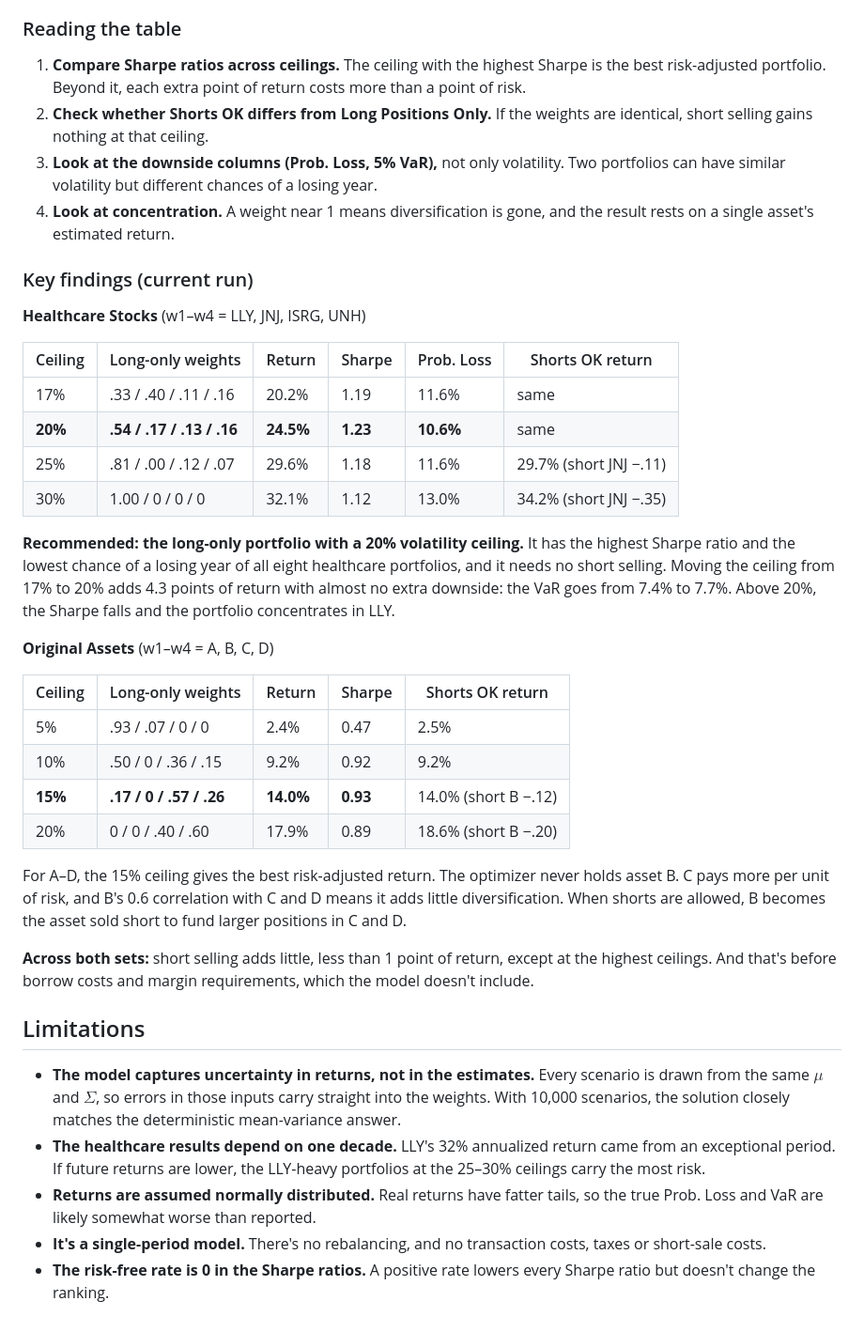
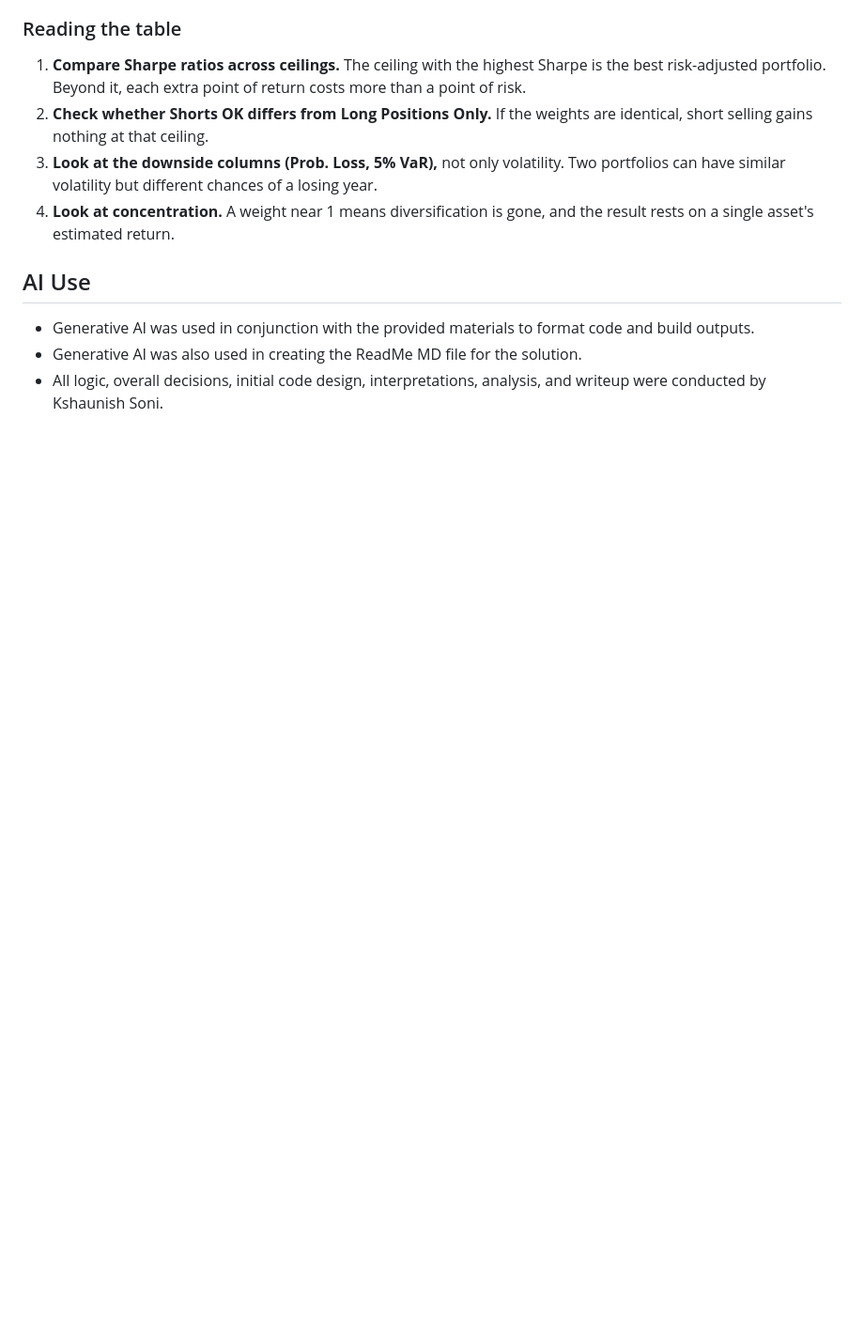
Before and after one commit to KshaunishSoni123/MSDS451_Assignment02_kshaunishsoni, a Markdown page: README.md, the part around the change. Shown at 94% size. Rendered like a GitHub page; blank space fills up the shorter version.

```diff
--- a/README.md
+++ b/README.md
@@ -146,36 +146,8 @@ Each row is an asset set and each column is a position rule. Rows have their own
 3. **Look at the downside columns (Prob. Loss, 5% VaR),** not only volatility. Two portfolios can have similar volatility but different chances of a losing year.
 4. **Look at concentration.** A weight near 1 means diversification is gone, and the result rests on a single asset's estimated return.
 
-### Key findings (current run)
 
-**Healthcare Stocks** (w1–w4 = LLY, JNJ, ISRG, UNH)
-
-| Ceiling | Long-only weights | Return | Sharpe | Prob. Loss | Shorts OK return |
-|---|---|---|---|---|---|
-| 17% | .33 / .40 / .11 / .16 | 20.2% | 1.19 | 11.6% | same |
-| **20%** | **.54 / .17 / .13 / .16** | **24.5%** | **1.23** | **10.6%** | same |
-| 25% | .81 / .00 / .12 / .07 | 29.6% | 1.18 | 11.6% | 29.7% (short JNJ −.11) |
-| 30% | 1.00 / 0 / 0 / 0 | 32.1% | 1.12 | 13.0% | 34.2% (short JNJ −.35) |
-
-**Recommended: the long-only portfolio with a 20% volatility ceiling.** It has the highest Sharpe ratio and the lowest chance of a losing year of all eight healthcare portfolios, and it needs no short selling. Moving the ceiling from 17% to 20% adds 4.3 points of return with almost no extra downside: the VaR goes from 7.4% to 7.7%. Above 20%, the Sharpe falls and the portfolio concentrates in LLY.
-
-**Original Assets** (w1–w4 = A, B, C, D)
-
-| Ceiling | Long-only weights | Return | Sharpe | Shorts OK return |
-|---|---|---|---|---|
-| 5% | .93 / .07 / 0 / 0 | 2.4% | 0.47 | 2.5% |
-| 10% | .50 / 0 / .36 / .15 | 9.2% | 0.92 | 9.2% |
-| **15%** | **.17 / 0 / .57 / .26** | **14.0%** | **0.93** | 14.0% (short B −.12) |
-| 20% | 0 / 0 / .40 / .60 | 17.9% | 0.89 | 18.6% (short B −.20) |
-
-For A–D, the 15% ceiling gives the best risk-adjusted return. The optimizer never holds asset B. C pays more per unit of risk, and B's 0.6 correlation with C and D means it adds little diversification. When shorts are allowed, B becomes the asset sold short to fund larger positions in C and D.
-
-**Across both sets:** short selling adds little, less than 1 point of return, except at the highest ceilings. And that's before borrow costs and margin requirements, which the model doesn't include.
-
-## Limitations
-
-- **The model captures uncertainty in returns, not in the estimates.** Every scenario is drawn from the same $\mu$ and $\Sigma$, so errors in those inputs carry straight into the weights. With 10,000 scenarios, the solution closely matches the deterministic mean-variance answer.
-- **The healthcare results depend on one decade.** LLY's 32% annualized return came from an exceptional period. If future returns are lower, the LLY-heavy portfolios at the 25–30% ceilings carry the most risk.
-- **Returns are assumed normally distributed.** Real returns have fatter tails, so the true Prob. Loss and VaR are likely somewhat worse than reported.
-- **It's a single-period model.** There's no rebalancing, and no transaction costs, taxes or short-sale costs.
-- **The risk-free rate is 0 in the Sharpe ratios.** A positive rate lowers every Sharpe ratio but doesn't change the ranking.
+## AI Use
+- Generative AI was used in conjunction with the provided materials to format code and build outputs.
+- Generative AI was also used in creating the ReadMe MD file for the solution.
+- All logic, overall decisions, initial code design, interpretations, analysis, and writeup were conducted by Kshaunish Soni.
```
